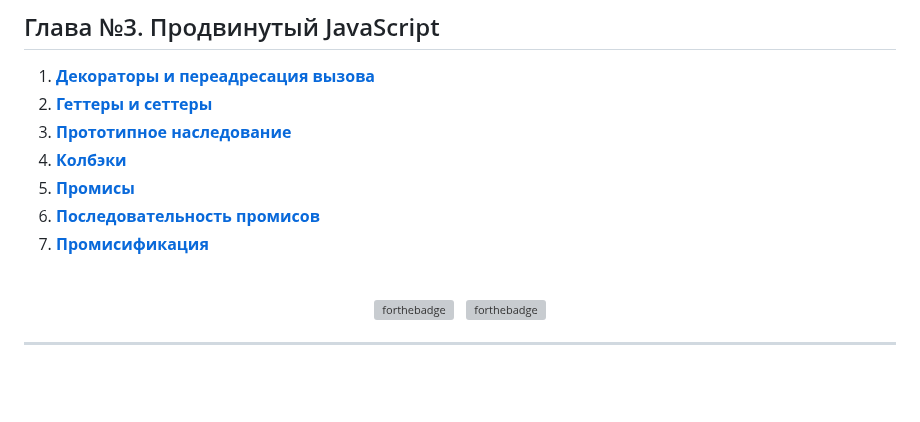
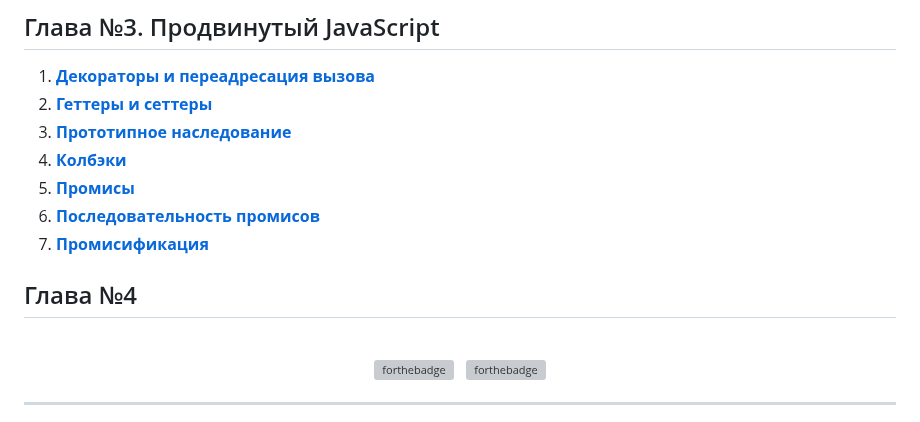
Before and after one commit to dv0retsky/js-tutorial, a Markdown page: README.md, the part around the change. Drawn GitHub-style; blank space fills up the shorter version; grey boxes are pictures that could not be loaded.

```diff
--- a/README.md
+++ b/README.md
@@ -53,6 +53,8 @@
 6. [**Последовательность промисов**](./JS36_Promise%20Sequence/JS36_Promise%20Sequence.md)
 7. [**Промисификация**](./JS37_Promisification/JS37_Promisification.md)
 
+## Глава №4
+
 <br/>
 
 <div align="center">
```
